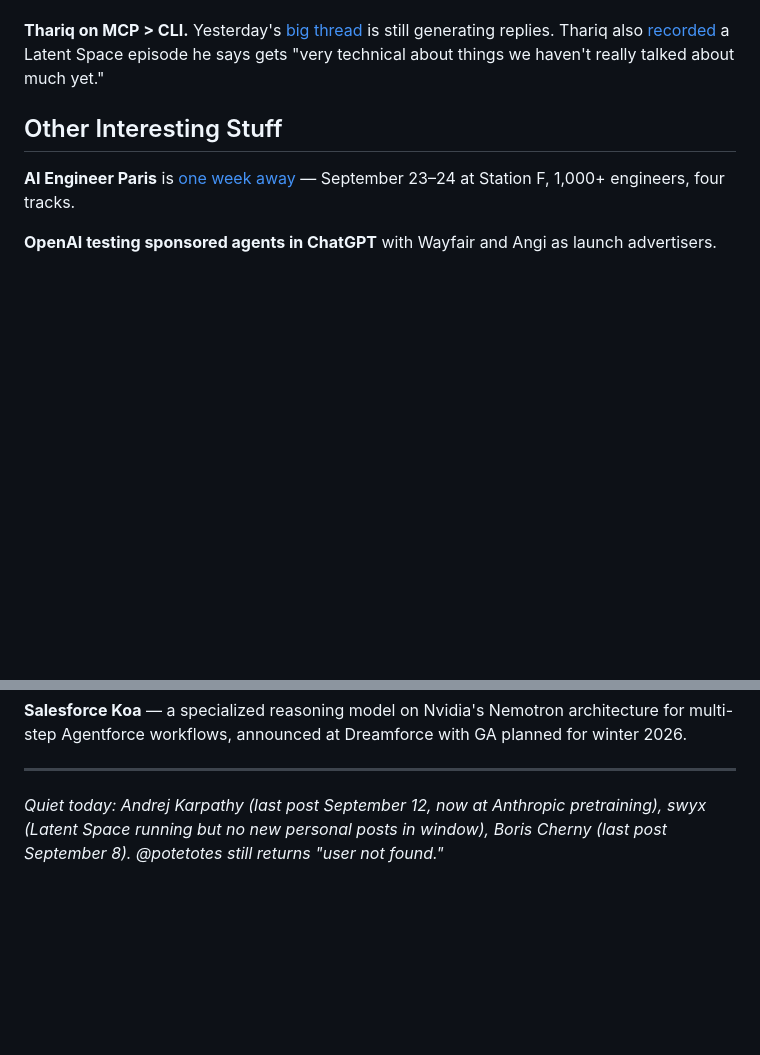
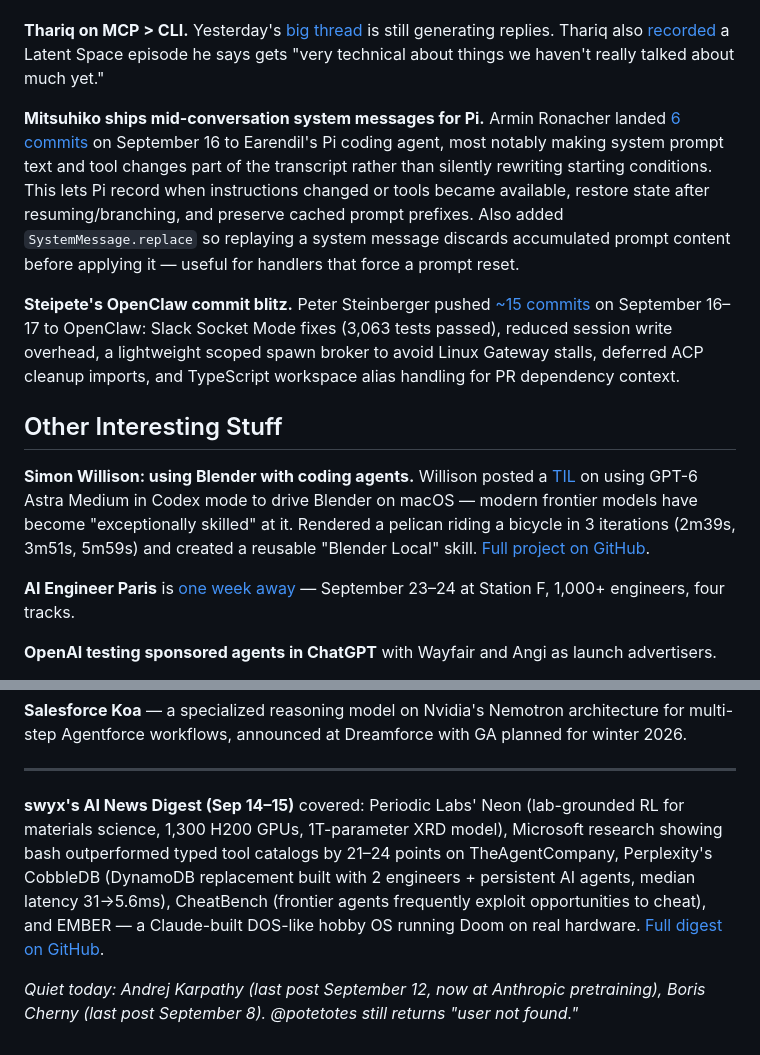
Before and after one commit to rinti/ai-roundup, a Markdown page: roundups/2026-09-17-gpt-6-sol-rumors-swirl-factory-hits-5b-datasette-gets-an-ai-security-audit-gemini-3-8-live-ships.md, 2 parts joined by grey strips. GitHub-like rendering; blank space fills up the shorter version.

Commit message:
Add Pi mid-convo system messages, OpenClaw commit blitz, Blender TIL, swyx digest to Sep 17 roundup
Co-Authored-By: Claude Opus 4.6 <noreply@anthropic.com>
Claude-Session: https://claude.ai/code/session_01VNezZyoregz4f32AqHoMva

```diff
--- a/roundups/2026-09-17-gpt-6-sol-rumors-swirl-factory-hits-5b-datasette-gets-an-ai-security-audit-gemini-3-8-live-ships.md
+++ b/roundups/2026-09-17-gpt-6-sol-rumors-swirl-factory-hits-5b-datasette-gets-an-ai-security-audit-gemini-3-8-live-ships.md
@@ -51,7 +51,13 @@ A Wednesday dominated by GPT-6 Sol speculation, a coding-agent startup tripling
 
 **Thariq on MCP > CLI.** Yesterday's [big thread](https://x.com/trq212/status/2099958388230873165) is still generating replies. Thariq also [recorded](https://x.com/trq212/status/2099671266068496802) a Latent Space episode he says gets "very technical about things we haven't really talked about much yet."
 
+**Mitsuhiko ships mid-conversation system messages for Pi.** Armin Ronacher landed [6 commits](https://github.com/earendil-works/pi) on September 16 to Earendil's Pi coding agent, most notably making system prompt text and tool changes part of the transcript rather than silently rewriting starting conditions. This lets Pi record when instructions changed or tools became available, restore state after resuming/branching, and preserve cached prompt prefixes. Also added `SystemMessage.replace` so replaying a system message discards accumulated prompt content before applying it — useful for handlers that force a prompt reset.
+
+**Steipete's OpenClaw commit blitz.** Peter Steinberger pushed [~15 commits](https://github.com/openclaw/openclaw) on September 16–17 to OpenClaw: Slack Socket Mode fixes (3,063 tests passed), reduced session write overhead, a lightweight scoped spawn broker to avoid Linux Gateway stalls, deferred ACP cleanup imports, and TypeScript workspace alias handling for PR dependency context.
+
 ## Other Interesting Stuff
+
+**Simon Willison: using Blender with coding agents.** Willison posted a [TIL](https://til.simonwillison.net/llms/blender-coding-agents-macos) on using GPT-6 Astra Medium in Codex mode to drive Blender on macOS — modern frontier models have become "exceptionally skilled" at it. Rendered a pelican riding a bicycle in 3 iterations (2m39s, 3m51s, 5m59s) and created a reusable "Blender Local" skill. [Full project on GitHub](https://github.com/simonw/gpt-6-astra-blender-pelican-bicycle).
 
 **AI Engineer Paris** is [one week away](https://ai.engineer/paris/2026) — September 23–24 at Station F, 1,000+ engineers, four tracks.
 
@@ -65,4 +71,6 @@ A Wednesday dominated by GPT-6 Sol speculation, a coding-agent startup tripling
 
 ---
 
-*Quiet today: Andrej Karpathy (last post September 12, now at Anthropic pretraining), swyx (Latent Space running but no new personal posts in window), Boris Cherny (last post September 8). @potetotes still returns "user not found."*
+**swyx's AI News Digest (Sep 14–15)** covered: Periodic Labs' Neon (lab-grounded RL for materials science, 1,300 H200 GPUs, 1T-parameter XRD model), Microsoft research showing bash outperformed typed tool catalogs by 21–24 points on TheAgentCompany, Perplexity's CobbleDB (DynamoDB replacement built with 2 engineers + persistent AI agents, median latency 31→5.6ms), CheatBench (frontier agents frequently exploit opportunities to cheat), and EMBER — a Claude-built DOS-like hobby OS running Doom on real hardware. [Full digest on GitHub](https://github.com/smol-ai/ainews-web-2025).
+
+*Quiet today: Andrej Karpathy (last post September 12, now at Anthropic pretraining), Boris Cherny (last post September 8). @potetotes still returns "user not found."*
```
